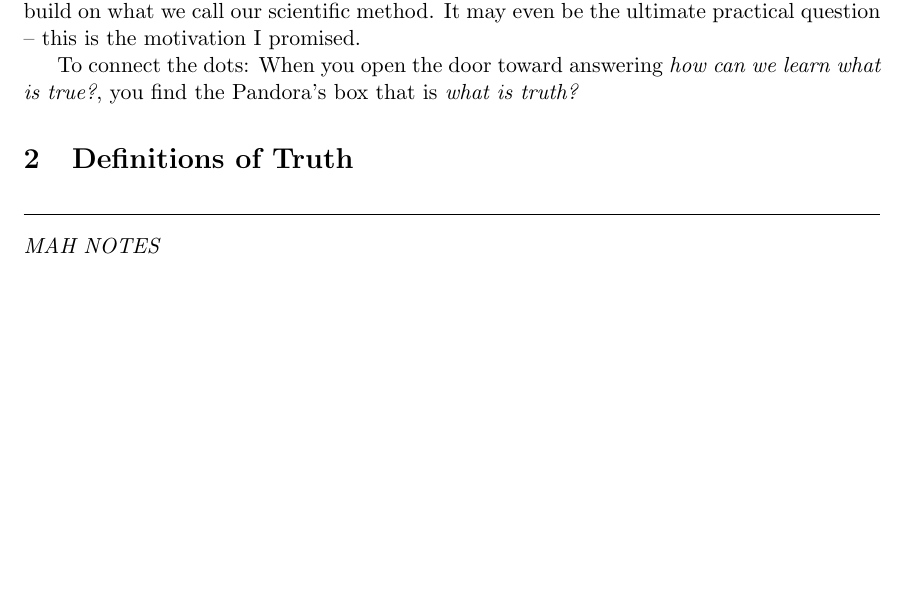
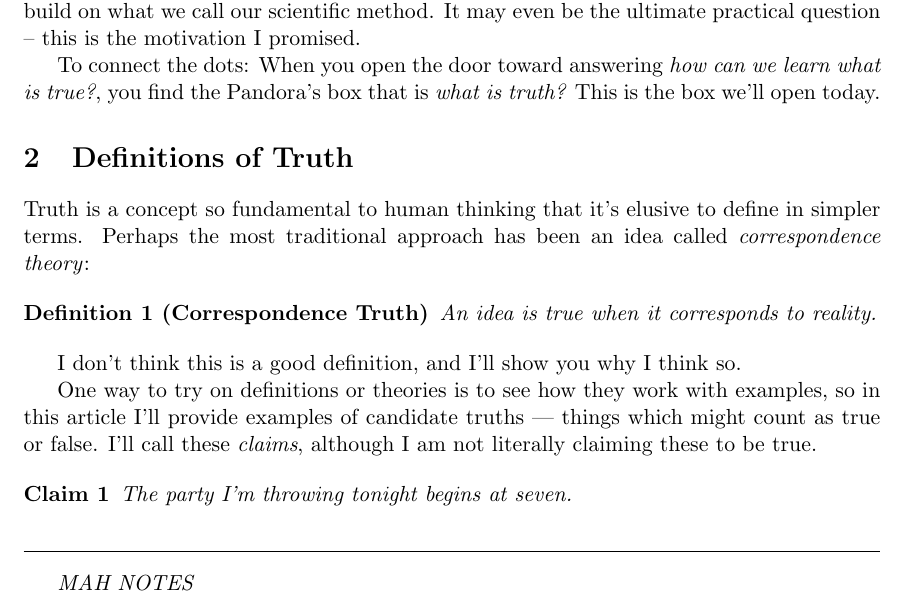
Before and after one commit to tylerneylon/truth, a LaTeX document (truth.tex): part of page 2 of 6, cut so that both start at the same text, the shorter picture padded with empty space. Compiled offline with pdfLaTeX.

Commit message:
Start section 2 on previous definitions of truth.

```diff
--- a/truth.tex
+++ b/truth.tex
@@ -26,6 +26,7 @@
 \newtheorem{defn}{Definition}
 \newtheorem{ans}{Answer}
 \newtheorem{prop}{Property}
+\newtheorem{claim}{Claim}
 
 \newcommand{\up}[1]{\ensuremath{^\text{#1}}}
 
@@ -114,9 +115,30 @@ be the ultimate practical question -- this is the motivation I promised.
 
 To connect the dots: When you open the door toward answering {\em how can we
 learn what is true?}, you find the
-Pandora's box that is {\em what is truth?}
+Pandora's box that is {\em what is truth?} This is the box we'll open today.
 
 \section{Definitions of Truth}
+
+Truth is a concept so fundamental to human thinking that it's elusive to define
+in simpler terms.
+Perhaps the most traditional approach has been an idea called
+{\em correspondence theory}\/:
+
+\begin{defn}[Correspondence Truth]
+    An idea is true when it corresponds to reality.
+\end{defn}
+
+I don't think this is a good definition, and I'll show you why I think so.
+
+One way to try on definitions or theories is to see how they work with examples,
+so in this article I'll provide examples of candidate truths --- things which
+might count as true or false. I'll call these {\em claims}, although I am not
+literally claiming these to be true.
+
+\begin{claim}
+    The party I'm throwing tonight begins at seven.
+\end{claim}
+
 
 
 
```
